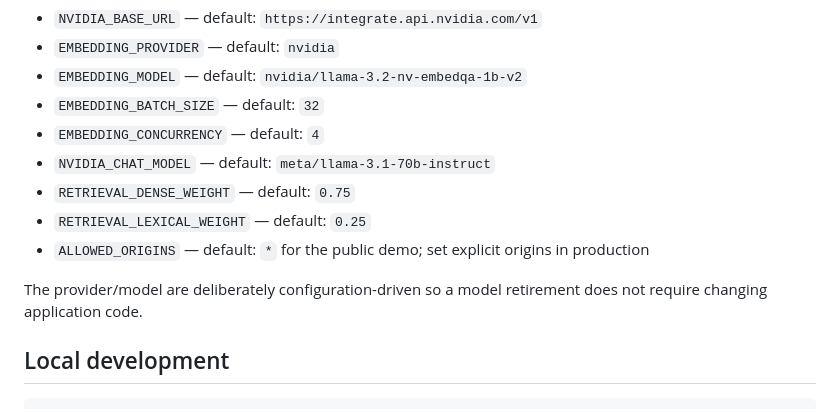
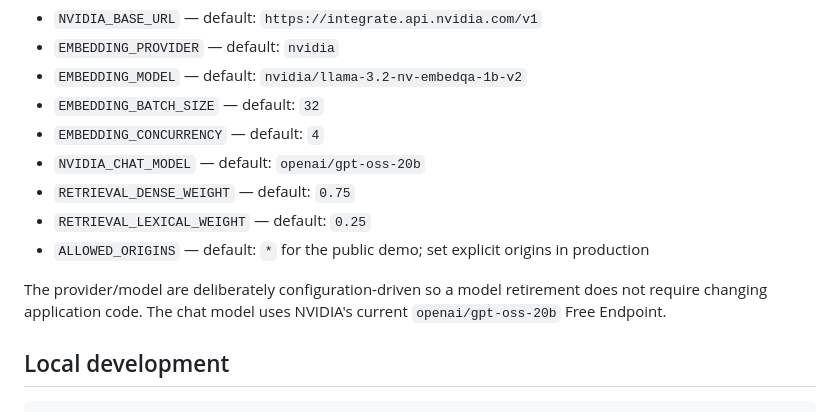
Before and after one commit to okottawar/privacy-lens, a Markdown page: README.md, the part around the change. Drawn GitHub-style.

Commit message:
docs: update current chat model

```diff
--- a/README.md
+++ b/README.md
@@ -87,12 +87,12 @@ Optional:
 - `EMBEDDING_MODEL` — default: `nvidia/llama-3.2-nv-embedqa-1b-v2`
 - `EMBEDDING_BATCH_SIZE` — default: `32`
 - `EMBEDDING_CONCURRENCY` — default: `4`
-- `NVIDIA_CHAT_MODEL` — default: `meta/llama-3.1-70b-instruct`
+- `NVIDIA_CHAT_MODEL` — default: `openai/gpt-oss-20b`
 - `RETRIEVAL_DENSE_WEIGHT` — default: `0.75`
 - `RETRIEVAL_LEXICAL_WEIGHT` — default: `0.25`
 - `ALLOWED_ORIGINS` — default: `*` for the public demo; set explicit origins in production
 
-The provider/model are deliberately configuration-driven so a model retirement does not require changing application code.
+The provider/model are deliberately configuration-driven so a model retirement does not require changing application code. The chat model uses NVIDIA's current `openai/gpt-oss-20b` Free Endpoint.
 
 ## Local development
 
```
